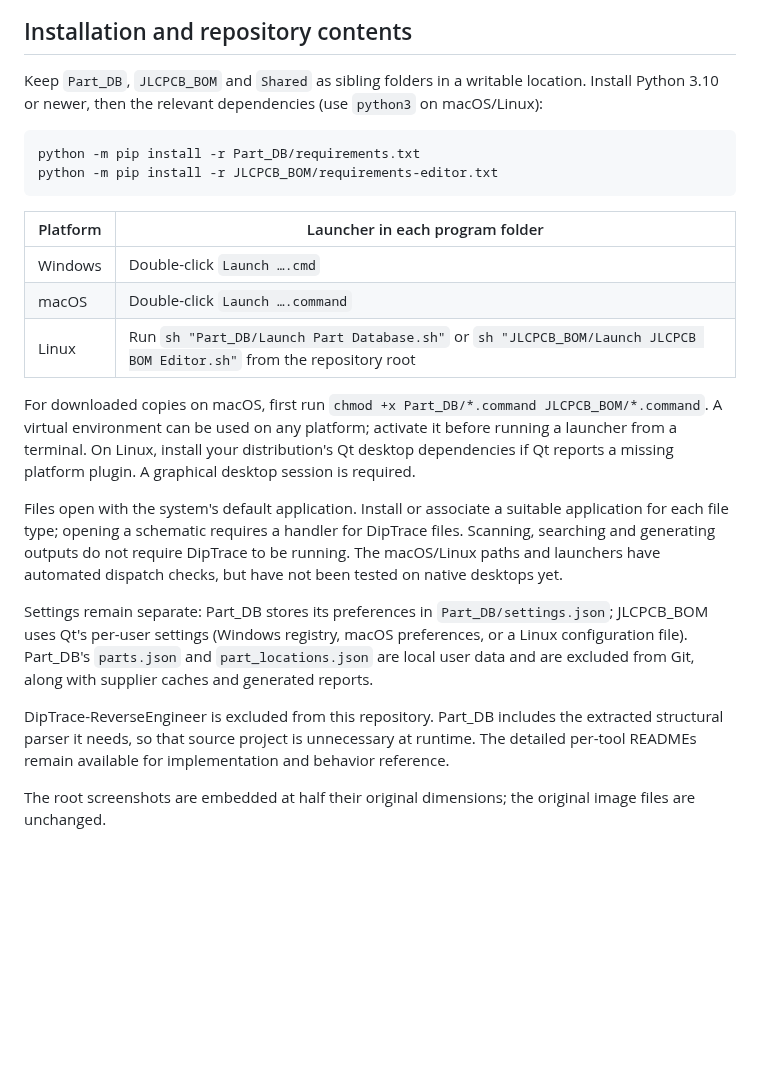
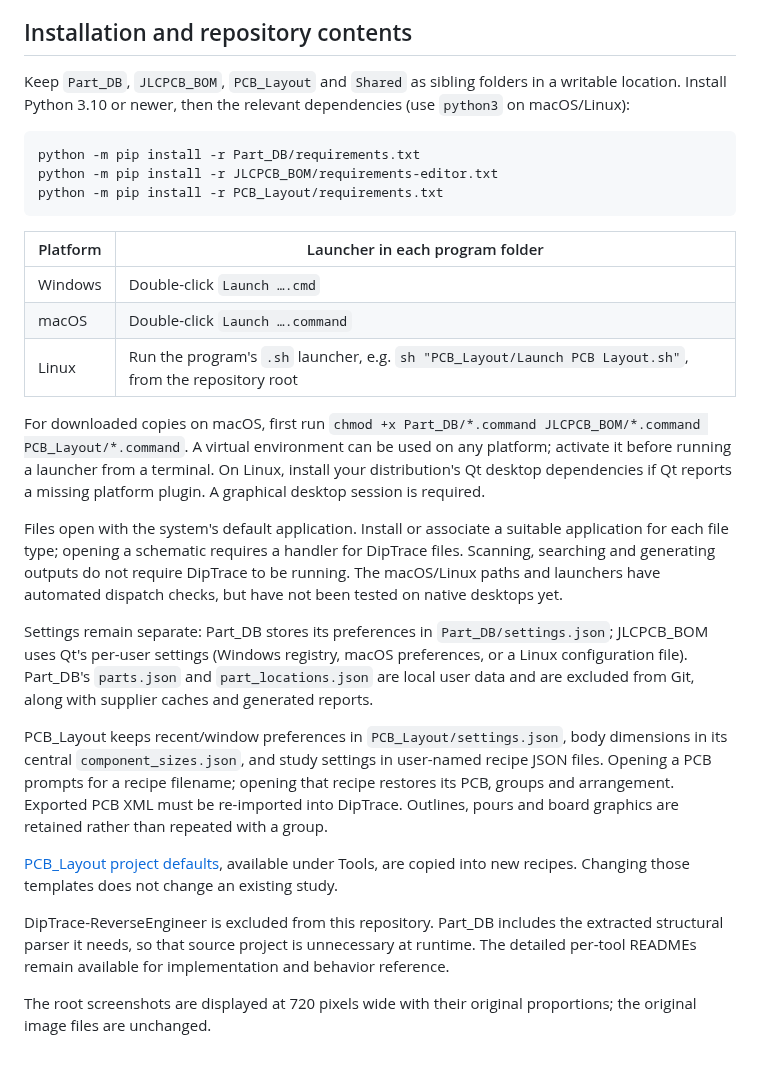
Before and after one commit to stg/diptrace_tools, a Markdown page: README.md, the part around one of its changes. GitHub-like rendering; blank space fills up the shorter version.

````diff
--- a/README.md
+++ b/README.md
@@ -70,25 +84,30 @@ The global [AI check settings](JLCPCB_BOM/ai_check_settings.json) control the in
 
 ## Installation and repository contents
 
-Keep `Part_DB`, `JLCPCB_BOM` and `Shared` as sibling folders in a writable location. Install Python 3.10 or newer, then the relevant dependencies (use `python3` on macOS/Linux):
+Keep `Part_DB`, `JLCPCB_BOM`, `PCB_Layout` and `Shared` as sibling folders in a writable location. Install Python 3.10 or newer, then the relevant dependencies (use `python3` on macOS/Linux):
 
 ```powershell
 python -m pip install -r Part_DB/requirements.txt
 python -m pip install -r JLCPCB_BOM/requirements-editor.txt
+python -m pip install -r PCB_Layout/requirements.txt
 ```
 
 | Platform | Launcher in each program folder |
 | --- | --- |
 | Windows | Double-click `Launch ….cmd` |
 | macOS | Double-click `Launch ….command` |
-| Linux | Run `sh "Part_DB/Launch Part Database.sh"` or `sh "JLCPCB_BOM/Launch JLCPCB BOM Editor.sh"` from the repository root |
+| Linux | Run the program's `.sh` launcher, e.g. `sh "PCB_Layout/Launch PCB Layout.sh"`, from the repository root |
 
-For downloaded copies on macOS, first run `chmod +x Part_DB/*.command JLCPCB_BOM/*.command`. A virtual environment can be used on any platform; activate it before running a launcher from a terminal. On Linux, install your distribution's Qt desktop dependencies if Qt reports a missing platform plugin. A graphical desktop session is required.
+For downloaded copies on macOS, first run `chmod +x Part_DB/*.command JLCPCB_BOM/*.command PCB_Layout/*.command`. A virtual environment can be used on any platform; activate it before running a launcher from a terminal. On Linux, install your distribution's Qt desktop dependencies if Qt reports a missing platform plugin. A graphical desktop session is required.
 
 Files open with the system's default application. Install or associate a suitable application for each file type; opening a schematic requires a handler for DipTrace files. Scanning, searching and generating outputs do not require DipTrace to be running. The macOS/Linux paths and launchers have automated dispatch checks, but have not been tested on native desktops yet.
 
 Settings remain separate: Part_DB stores its preferences in `Part_DB/settings.json`; JLCPCB_BOM uses Qt's per-user settings (Windows registry, macOS preferences, or a Linux configuration file). Part_DB's `parts.json` and `part_locations.json` are local user data and are excluded from Git, along with supplier caches and generated reports.
 
+PCB_Layout keeps recent/window preferences in `PCB_Layout/settings.json`, body dimensions in its central `component_sizes.json`, and study settings in user-named recipe JSON files. Opening a PCB prompts for a recipe filename; opening that recipe restores its PCB, groups and arrangement. Exported PCB XML must be re-imported into DipTrace. Outlines, pours and board graphics are retained rather than repeated with a group.
+
+[PCB_Layout project defaults](PCB_Layout/project_defaults.json), available under Tools, are copied into new recipes. Changing those templates does not change an existing study.
+
 DipTrace-ReverseEngineer is excluded from this repository. Part_DB includes the extracted structural parser it needs, so that source project is unnecessary at runtime. The detailed per-tool READMEs remain available for implementation and behavior reference.
 
-The root screenshots are embedded at half their original dimensions; the original image files are unchanged.
+The root screenshots are displayed at 720 pixels wide with their original proportions; the original image files are unchanged.
````
Also changed, not shown: other parts of README.md (+17 -3 lines), pcb_layout_screen.png (added), 14 other files.
